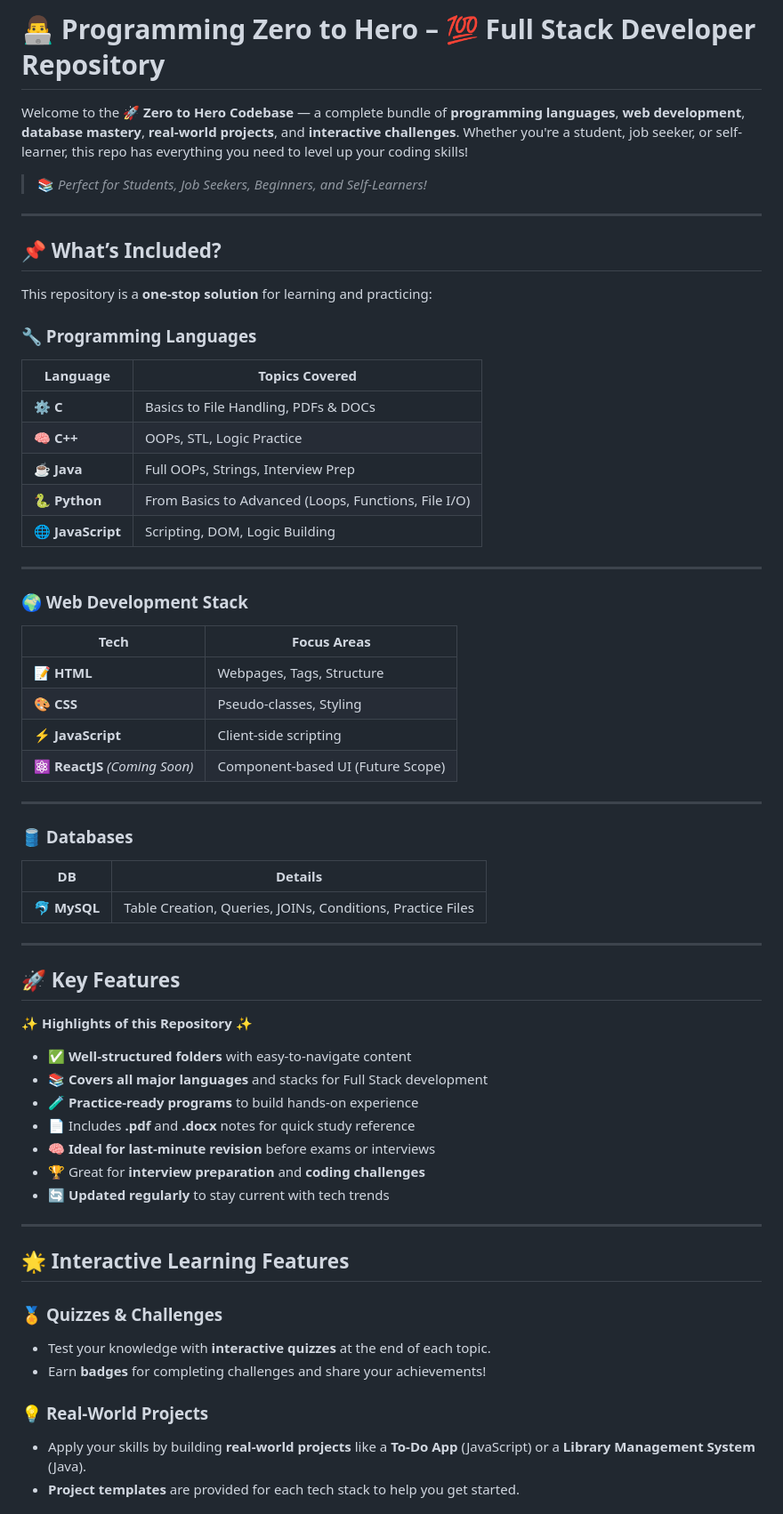
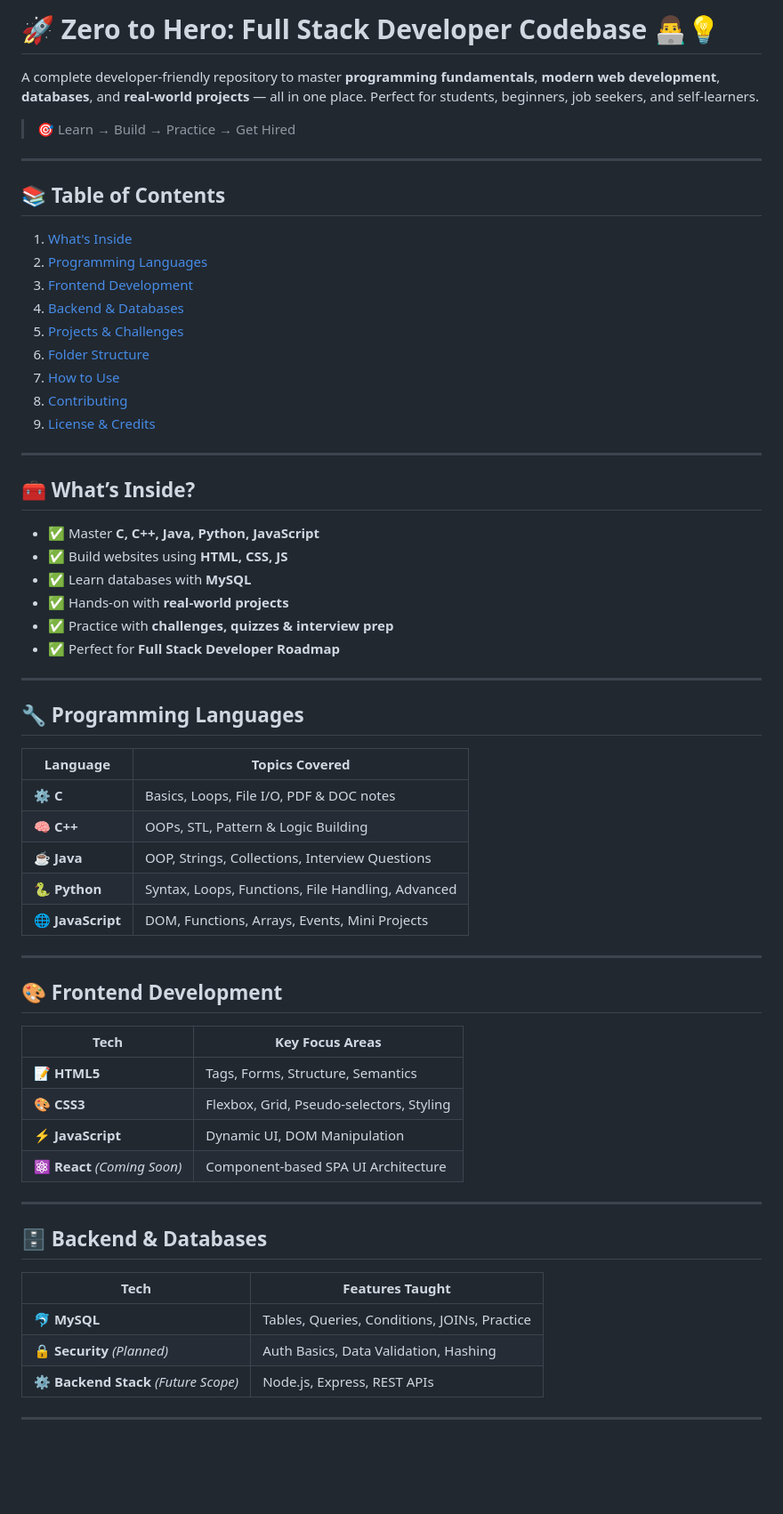
Before and after one commit to Priyanshu23565/Programming, a Markdown page: README.md, the part around one of its changes. Shown at 89% size. GitHub-like rendering; blank space fills up the shorter version.

```diff
--- a/README.md
+++ b/README.md
@@ -1,67 +1,66 @@
-# 👨‍💻 Programming Zero to Hero – 💯 Full Stack Developer Repository
+# 🚀 Zero to Hero: Full Stack Developer Codebase 👨‍💻💡
 
-Welcome to the **🚀 Zero to Hero Codebase** — a complete bundle of **programming languages**, **web development**, **database mastery**, **real-world projects**, and **interactive challenges**. Whether you're a student, job seeker, or self-learner, this repo has everything you need to level up your coding skills!
+A complete developer-friendly repository to master **programming fundamentals**, **modern web development**, **databases**, and **real-world projects** — all in one place. Perfect for students, beginners, job seekers, and self-learners.
 
-> 📚 *Perfect for Students, Job Seekers, Beginners, and Self-Learners!*
+> 🎯 Learn → Build → Practice → Get Hired
 
 ---
 
-## 📌 What’s Included?
+## 📚 Table of Contents
 
-This repository is a **one-stop solution** for learning and practicing:
-
-### 🔧 Programming Languages
-
-| Language          | Topics Covered                                       |
-| ----------------- | ---------------------------------------------------- |
-| ⚙️ **C**          | Basics to File Handling, PDFs & DOCs                 |
-| 🧠 **C++**        | OOPs, STL, Logic Practice                            |
-| ☕ **Java**        | Full OOPs, Strings, Interview Prep                   |
-| 🐍 **Python**     | From Basics to Advanced (Loops, Functions, File I/O) |
-| 🌐 **JavaScript** | Scripting, DOM, Logic Building                       |
+1. [What's Inside](#-whats-inside)
+2. [Programming Languages](#-programming-languages)
+3. [Frontend Development](#-frontend-development)
+4. [Backend & Databases](#-backend--databases)
+5. [Projects & Challenges](#-projects--challenges)
+6. [Folder Structure](#-folder-structure-preview)
+7. [How to Use](#-how-to-use)
+8. [Contributing](#-contributing)
+9. [License & Credits](#-license--credits)
 
 ---
 
-### 🌍 Web Development Stack
+## 🧰 What’s Inside?
 
-| Tech                           | Focus Areas                       |
-| ------------------------------ | --------------------------------- |
-| 📝 **HTML**                    | Webpages, Tags, Structure         |
-| 🎨 **CSS**                     | Pseudo-classes, Styling           |
-| ⚡ **JavaScript**               | Client-side scripting             |
-| ⚛️ **ReactJS** *(Coming Soon)* | Component-based UI (Future Scope) |
+- ✅ Master **C, C++, Java, Python, JavaScript**
+- ✅ Build websites using **HTML, CSS, JS**
+- ✅ Learn databases with **MySQL**
+- ✅ Hands-on with **real-world projects**
+- ✅ Practice with **challenges, quizzes & interview prep**
+- ✅ Perfect for **Full Stack Developer Roadmap**
 
 ---
 
-### 🛢️ Databases
+## 🔧 Programming Languages
 
-| DB           | Details                                                    |
-| ------------ | ---------------------------------------------------------- |
-| 🐬 **MySQL** | Table Creation, Queries, JOINs, Conditions, Practice Files |
+| Language    | Topics Covered                                      |
+|-------------|------------------------------------------------------|
+| ⚙️ **C**       | Basics, Loops, File I/O, PDF & DOC notes           |
+| 🧠 **C++**     | OOPs, STL, Pattern & Logic Building                |
+| ☕ **Java**     | OOP, Strings, Collections, Interview Questions     |
+| 🐍 **Python**   | Syntax, Loops, Functions, File Handling, Advanced  |
+| 🌐 **JavaScript** | DOM, Functions, Arrays, Events, Mini Projects   |
 
 ---
 
-## 🚀 Key Features
+## 🎨 Frontend Development
 
-✨ **Highlights of this Repository** ✨
-
-* ✅ **Well-structured folders** with easy-to-navigate content
-* 📚 **Covers all major languages** and stacks for Full Stack development
-* 🧪 **Practice-ready programs** to build hands-on experience
-* 📄 Includes **.pdf** and **.docx** notes for quick study reference
-* 🧠 **Ideal for last-minute revision** before exams or interviews
-* 🏆 Great for **interview preparation** and **coding challenges**
-* 🔄 **Updated regularly** to stay current with tech trends
+| Tech     | Key Focus Areas                          |
+|----------|-------------------------------------------|
+| 📝 **HTML5**     | Tags, Forms, Structure, Semantics        |
+| 🎨 **CSS3**      | Flexbox, Grid, Pseudo-selectors, Styling |
+| ⚡ **JavaScript** | Dynamic UI, DOM Manipulation             |
+| ⚛️ **React** *(Coming Soon)* | Component-based SPA UI Architecture |
 
 ---
 
-## 🌟 Interactive Learning Features
+## 🗄️ Backend & Databases
 
-### 🏅 **Quizzes & Challenges**
-- Test your knowledge with **interactive quizzes** at the end of each topic.
-- Earn **badges** for completing challenges and share your achievements!
+| Tech        | Features Taught                              |
+|-------------|-----------------------------------------------|
+| 🐬 **MySQL**  | Tables, Queries, Conditions, JOINs, Practice |
+| 🔒 **Security** *(Planned)* | Auth Basics, Data Validation, Hashing |
+| ⚙️ **Backend Stack** *(Future Scope)* | Node.js, Express, REST APIs |
 
-### 💡 **Real-World Projects**
-- Apply your skills by building **real-world projects** like a **To-Do App** (JavaScript) or a **Library Management System** (Java).
-- **Project templates** are provided for each tech stack to help you get started.
+---
 
```
Also changed, not shown: other parts of README.md (+14 -35 lines).
